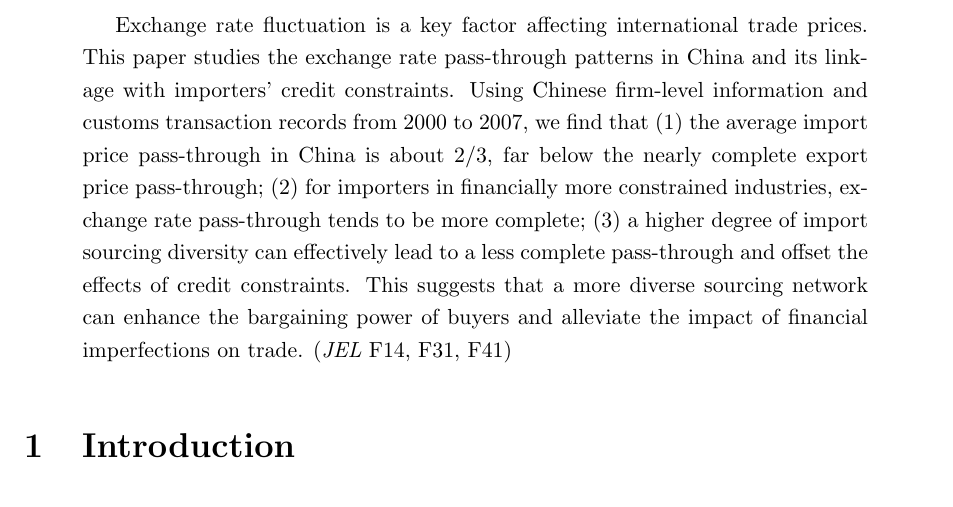
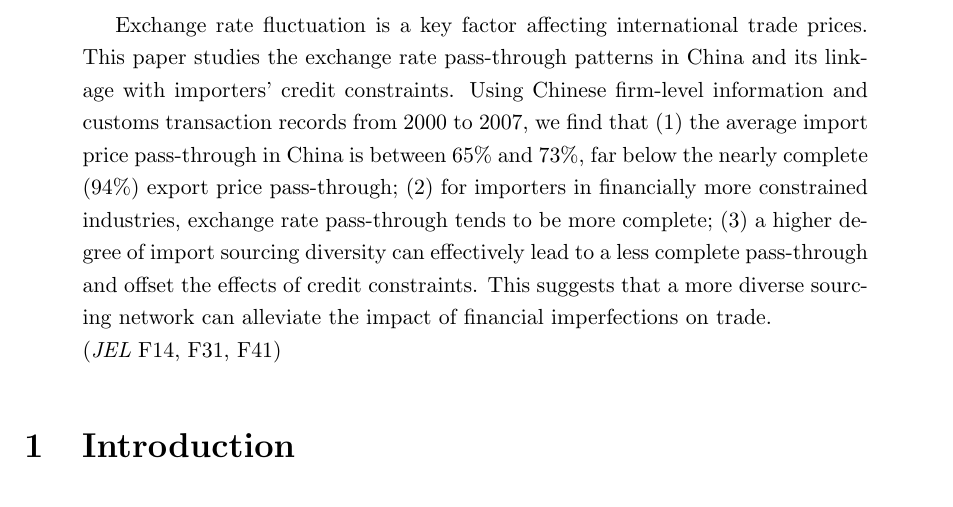
Before and after one commit to lingfei-daniel-lu/MPhil-Thesis-Revision, a LaTeX paper (CreditERPT_June2023.tex): part of page 1 of 41, cut so that both start at the same text. Compiled offline with pdfLaTeX.

Commit message:
Updates from Overleaf

```diff
--- a/CreditERPT_June2023.tex
+++ b/CreditERPT_June2023.tex
@@ -116,7 +116,7 @@
 \maketitle
 
 \begin{abstract}
-Exchange rate fluctuation is a key factor affecting international trade prices. This paper studies the exchange rate pass-through patterns in China and its linkage with importers' credit constraints. Using Chinese firm-level information and customs transaction records from 2000 to 2007, we find that (1) the average import price pass-through in China is about 2/3, far below the nearly complete export price pass-through; (2) for importers in financially more constrained industries, exchange rate pass-through tends to be more complete; (3) a higher degree of import sourcing diversity can effectively lead to a less complete pass-through and offset the effects of credit constraints. This suggests that a more diverse sourcing network can enhance the bargaining power of buyers and alleviate the impact of financial imperfections on trade.
+Exchange rate fluctuation is a key factor affecting international trade prices. This paper studies the exchange rate pass-through patterns in China and its linkage with importers' credit constraints. Using Chinese firm-level information and customs transaction records from 2000 to 2007, we find that (1) the average import price pass-through in China is between 65\% and 73\%, far below the nearly complete (94\%) export price pass-through; (2) for importers in financially more constrained industries, exchange rate pass-through tends to be more complete; (3) a higher degree of import sourcing diversity can effectively lead to a less complete pass-through and offset the effects of credit constraints. This suggests that a more diverse sourcing network can alleviate the impact of financial imperfections on trade.\\
 (\textit{JEL} F14, F31, F41)
 
 \end{abstract}
```
